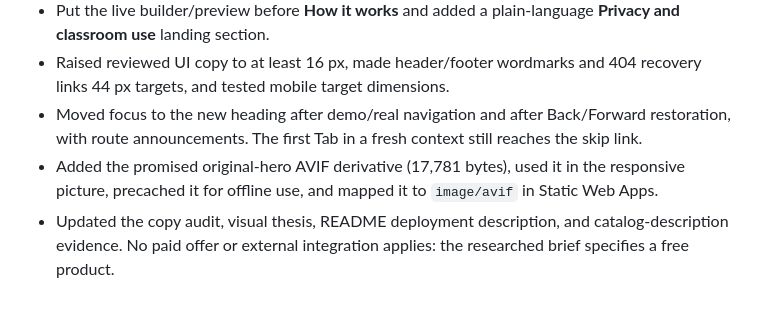
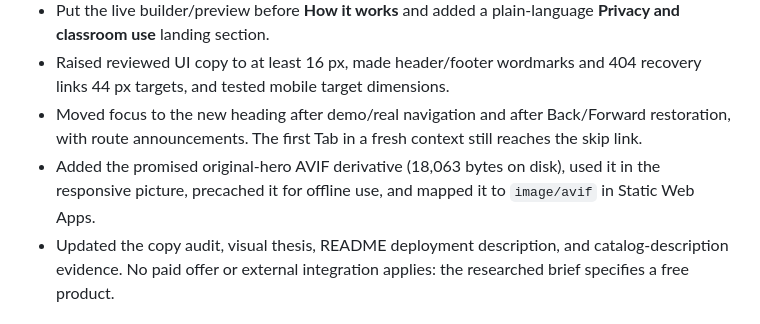
Before and after one commit to B-Divyesh/sf-classroom-algorithm-cards, a Markdown page: .factory/handoff.md, the part around the change. GitHub-like rendering.

```diff
--- a/.factory/handoff.md
+++ b/.factory/handoff.md
@@ -16,7 +16,7 @@
 - Put the live builder/preview before **How it works** and added a plain-language **Privacy and classroom use** landing section.
 - Raised reviewed UI copy to at least 16 px, made header/footer wordmarks and 404 recovery links 44 px targets, and tested mobile target dimensions.
 - Moved focus to the new heading after demo/real navigation and after Back/Forward restoration, with route announcements. The first Tab in a fresh context still reaches the skip link.
-- Added the promised original-hero AVIF derivative (17,781 bytes), used it in the responsive picture, precached it for offline use, and mapped it to `image/avif` in Static Web Apps.
+- Added the promised original-hero AVIF derivative (18,063 bytes on disk), used it in the responsive picture, precached it for offline use, and mapped it to `image/avif` in Static Web Apps.
 - Updated the copy audit, visual thesis, README deployment description, and catalog-description evidence. No paid offer or external integration applies: the researched brief specifies a free product.
 
 ## Verification
```
Also changed, not shown: .factory/design.md (+1 -1 lines).
